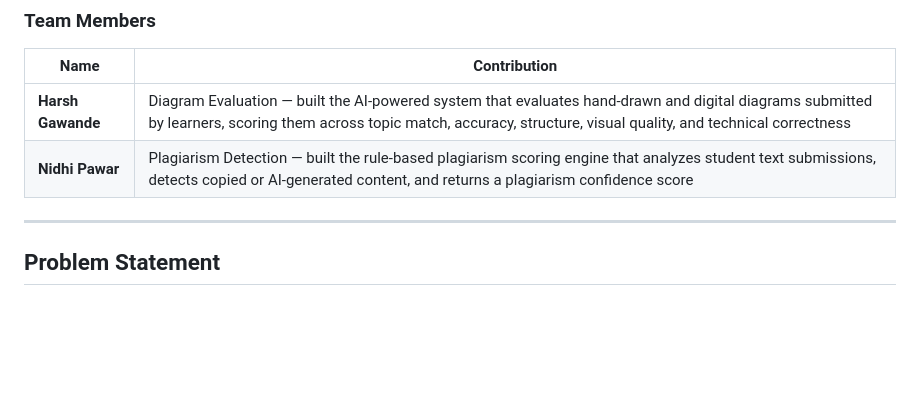
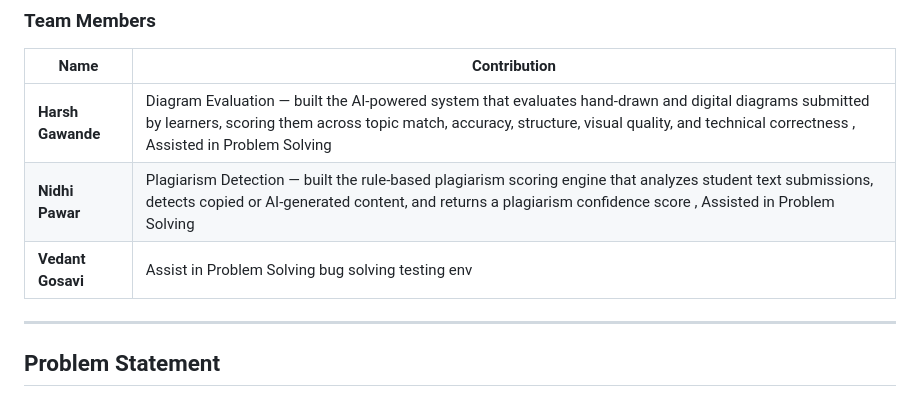
Before and after one commit to suyashvishwasjadhav/Automated-LMS, a Markdown page: README.md, the part around the change. Drawn GitHub-style; blank space fills up the shorter version.

```diff
--- a/README.md
+++ b/README.md
@@ -16,9 +16,9 @@
 
 | Name | Contribution |
 |------|--------------|
-| **Harsh Gawande** | Diagram Evaluation — built the AI-powered system that evaluates hand-drawn and digital diagrams submitted by learners, scoring them across topic match, accuracy, structure, visual quality, and technical correctness |
-| **Nidhi Pawar** | Plagiarism Detection — built the rule-based plagiarism scoring engine that analyzes student text submissions, detects copied or AI-generated content, and returns a plagiarism confidence score |
-
+| **Harsh Gawande** | Diagram Evaluation — built the AI-powered system that evaluates hand-drawn and digital diagrams submitted by learners, scoring them across topic match, accuracy, structure, visual quality, and technical correctness , Assisted in Problem Solving |
+| **Nidhi Pawar** | Plagiarism Detection — built the rule-based plagiarism scoring engine that analyzes student text submissions, detects copied or AI-generated content, and returns a plagiarism confidence score , Assisted in Problem Solving  |
+| **Vedant Gosavi** | Assist in Problem Solving  bug solving testing env |
 ---
 
 ## Problem Statement
```
